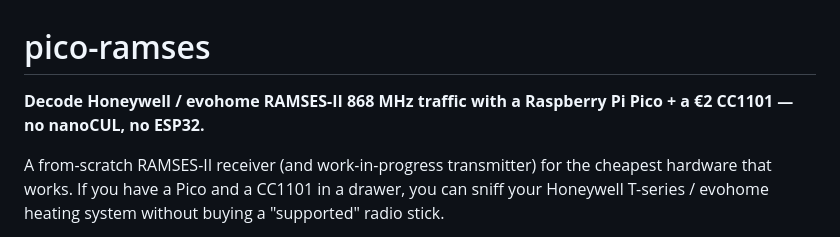
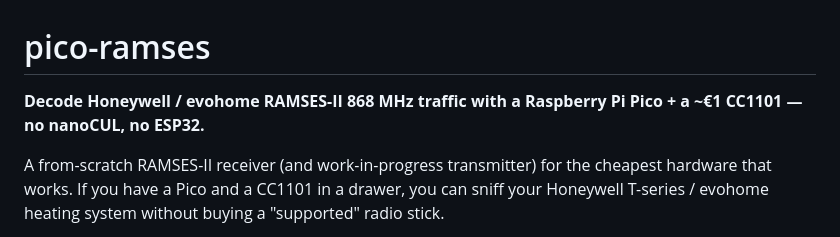
Before and after one commit to marcdmv/pico-ramses, a Markdown page: README.md, the part around the change. GitHub-like rendering.

Commit message:
README: CC1101 ~€1 (real receipt price, after coupons)

```diff
--- a/README.md
+++ b/README.md
@@ -1,6 +1,6 @@
 # pico-ramses
 
-**Decode Honeywell / evohome RAMSES-II 868 MHz traffic with a Raspberry Pi Pico + a €2 CC1101 — no nanoCUL, no ESP32.**
+**Decode Honeywell / evohome RAMSES-II 868 MHz traffic with a Raspberry Pi Pico + a ~€1 CC1101 — no nanoCUL, no ESP32.**
 
 A from-scratch RAMSES-II receiver (and work-in-progress transmitter) for the cheapest hardware that works.
 If you have a Pico and a CC1101 in a drawer, you can sniff your Honeywell T-series / evohome heating system
```
